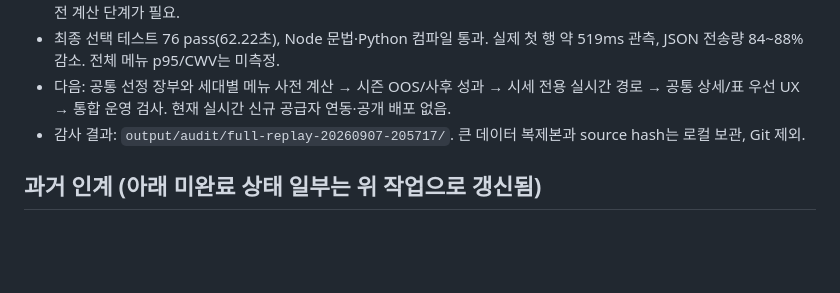
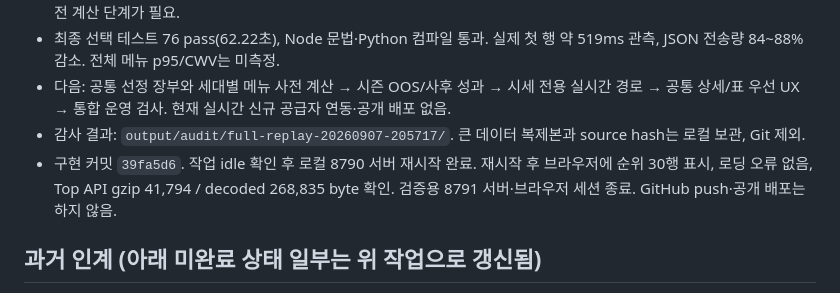
Before and after one commit to loliRuriruri/kr_quant_research, a Markdown page: HANDOFF.md, the part around the change. Drawn GitHub-style; blank space fills up the shorter version.

```diff
--- a/HANDOFF.md
+++ b/HANDOFF.md
@@ -12,6 +12,7 @@
 - 최종 선택 테스트 76 pass(62.22초), Node 문법·Python 컴파일 통과. 실제 첫 행 약 519ms 관측, JSON 전송량 84~88% 감소. 전체 메뉴 p95/CWV는 미측정.
 - 다음: 공통 선정 장부와 세대별 메뉴 사전 계산 → 시즌 OOS/사후 성과 → 시세 전용 실시간 경로 → 공통 상세/표 우선 UX → 통합 운영 검사. 현재 실시간 신규 공급자 연동·공개 배포 없음.
 - 감사 결과: `output/audit/full-replay-20260907-205717/`. 큰 데이터 복제본과 source hash는 로컬 보관, Git 제외.
+- 구현 커밋 `39fa5d6`. 작업 idle 확인 후 로컬 8790 서버 재시작 완료. 재시작 후 브라우저에 순위 30행 표시, 로딩 오류 없음, Top API gzip 41,794 / decoded 268,835 byte 확인. 검증용 8791 서버·브라우저 세션 종료. GitHub push·공개 배포는 하지 않음.
 
 ## 과거 인계 (아래 미완료 상태 일부는 위 작업으로 갱신됨)
 
```
Also changed, not shown: docs/STAGE1_LOADING_REALTIME_2026_09_07.md (+1 -0 lines).
